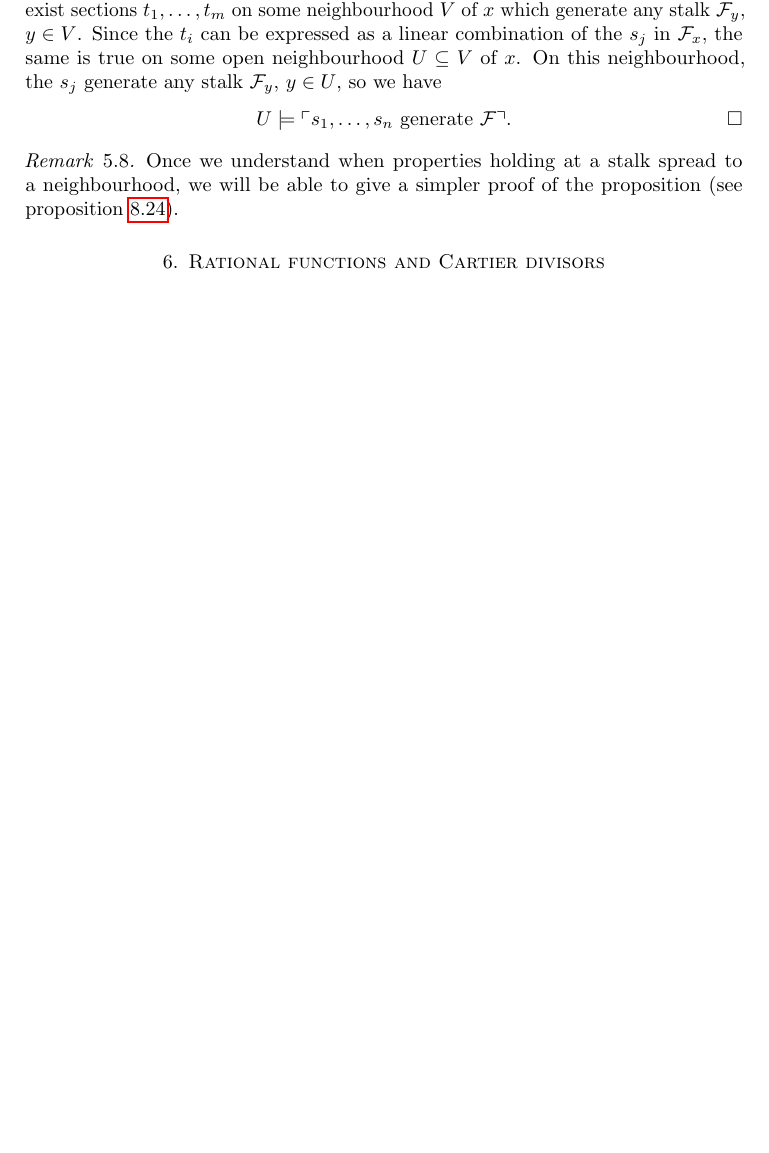
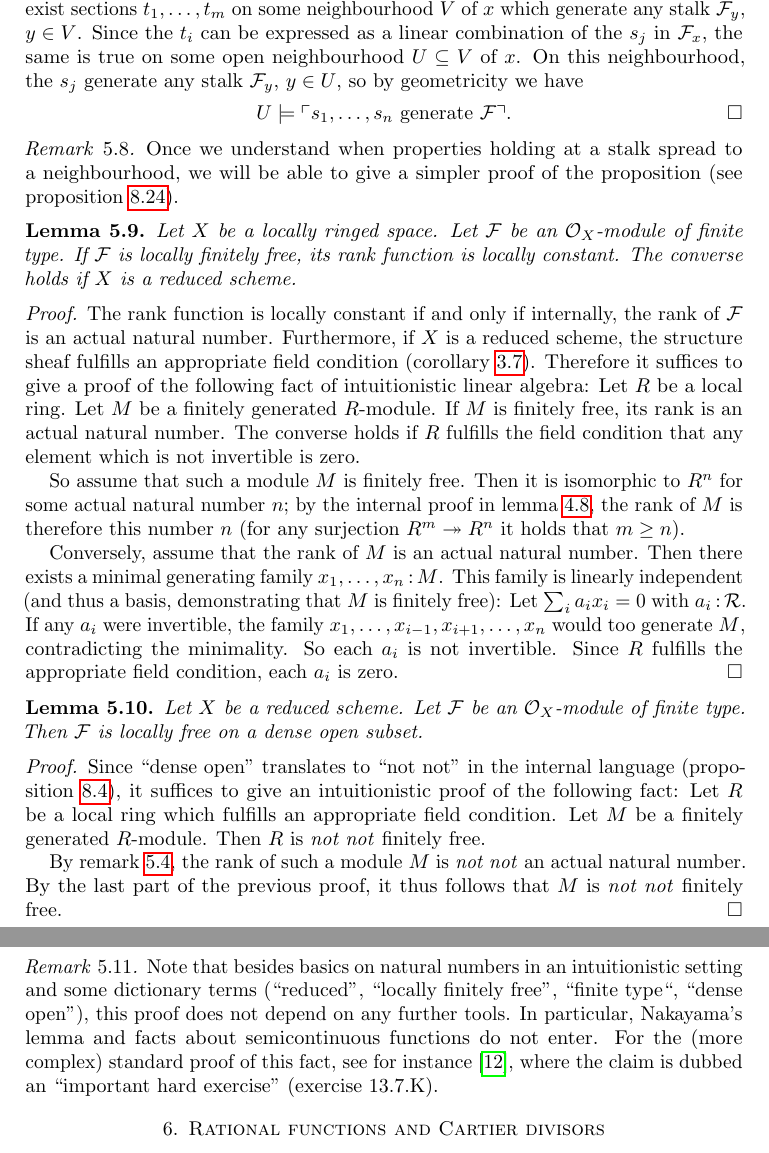
Before and after one commit to iblech/internal-methods, a LaTeX paper (notes.tex): part of page 18 of 35 before the commit and two parts of pages 18 and 19 of 35 after it, the two joined at a grey line, cut so that both start at the same text, the shorter picture padded with empty space. Compiled offline with pdfLaTeX.

Commit message:
Example: important hard exercise (Vakil's 13.7.K)

```diff
--- a/notes.tex
+++ b/notes.tex
@@ -1205,12 +1213,61 @@ there also exist sections~$t_1,\ldots,t_m$ on some neighbourhood~$V$ of~$x$ whic
 generate any stalk~$\F_y$, $y \in V$. Since the~$t_i$ can be expressed as a
 linear combination of the~$s_j$ in~$\F_x$, the same is true on some open
 neighbourhood~$U \subseteq V$ of~$x$. On this neighbourhood, the~$s_j$ generate
-any stalk~$\F_y$, $y \in U$, so we have
+any stalk~$\F_y$, $y \in U$, so by geometricity we have
 \[ U \models \speak{$s_1,\ldots,s_n$ generate~$\F$}. \qedhere \]
 \end{proof}
 \begin{rem}Once we understand when properties holding at a stalk spread to a
 neighbourhood, we will be able to give a simpler proof of the proposition (see
 proposition~\ref{prop:gen-family-n}).\end{rem}
+
+\begin{lemma}Let~$X$ be a locally ringed space. Let~$\F$ be an~$\O_X$-module of
+finite type. If~$\F$ is locally finitely free, its rank function is locally
+constant. The converse holds if~$X$ is a reduced scheme.
+\end{lemma}
+\begin{proof}The rank function is locally constant if and only if internally,
+the rank of~$\F$ is an actual natural number. Furthermore, if~$X$ is a reduced
+scheme, the structure sheaf fulfills an appropriate field condition
+(corollary~\ref{cor:field-reduced}). Therefore it suffices to give a
+proof of the following fact of intuitionistic linear algebra: Let~$R$ be a
+local ring. Let~$M$ be a finitely generated~$R$-module. If~$M$ is finitely
+free, its rank is an actual natural number. The converse holds if~$R$ fulfills
+the field condition that any element which is not invertible is zero.
+
+So assume that such a module~$M$ is finitely free. Then it is isomorphic
+to~$R^n$ for some actual natural number~$n$; by the internal proof in
+lemma~\ref{lemma:kernel-of-epi-fingen}, the rank of~$M$ is therefore this
+number~$n$ (for any surjection~$R^m \twoheadrightarrow R^n$ it holds that~$m
+\geq n$).
+
+Conversely, assume that the rank of~$M$ is an actual natural number. Then
+there exists a minimal generating family~$x_1,\ldots,x_n\?M$. This family is
+linearly independent (and thus a basis, demonstrating that~$M$ is finitely
+free): Let~$\sum_i a_i x_i = 0$ with~$a_i\?\R$. If any~$a_i$ were
+invertible, the family~$x_1,\ldots,x_{i-1},x_{i+1},\ldots,x_n$ would too
+generate~$M$, contradicting the minimality. So each~$a_i$ is not invertible.
+Since~$R$ fulfills the appropriate field condition, each~$a_i$ is zero.
+\end{proof}
+
+\begin{lemma}Let~$X$ be a reduced scheme. Let~$\F$ be an~$\O_X$-module of
+finite type. Then~$\F$ is locally free on a dense open subset.\end{lemma}
+\begin{proof}Since ``dense open'' translates to ``not not'' in the internal
+language (proposition~\ref{prop:modops-kripke}), it suffices to give an
+intuitionistic proof of the following fact: Let~$R$ be a local ring which fulfills an
+appropriate field condition. Let~$M$ be a finitely generated~$R$-module.
+Then~$R$ is \notnot finitely free.
+
+By remark~\ref{rem:surjectivity-embedding}, the rank of such a module~$M$ is
+\notnot an actual natural number. By the last part of the
+previous proof, it thus follows that~$M$ is \notnot finitely free.
+\end{proof}
+
+\begin{rem}Note that besides basics on natural numbers in an intuitionistic
+setting and some dictionary terms (``reduced'', ``locally finitely free'',
+``finite type``, ``dense open''), this proof does not depend on any further
+tools. In particular, Nakayama's lemma and facts about semicontinuous functions
+do not enter. For the (more complex) standard proof of this fact, see for
+instance~\cite{vakil:foag}, where the claim is dubbed an ``important hard
+exercise'' (exercise~13.7.K).\end{rem}
 
 
 \section{Rational functions and Cartier divisors}
```
Also changed, not shown: notes.pdf, notes.tex (18 more changed lines).
